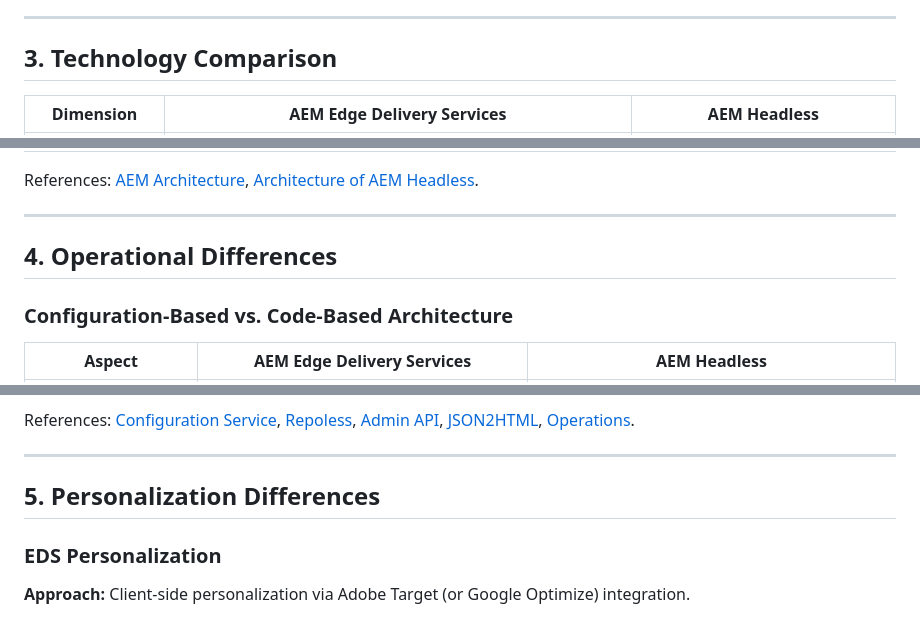
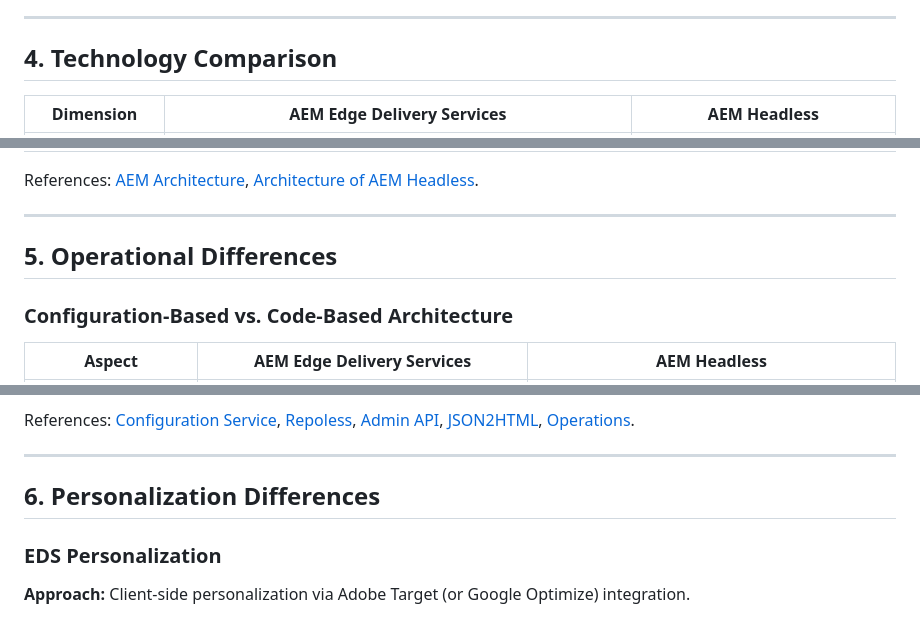
Before and after one commit to ak8458/abc-boilerplate, a Markdown page: docs/AEM_EDS_vs_HEADLESS_EVALUATION.md, 3 parts joined by grey strips. Rendered like a GitHub page.

```diff
--- a/docs/AEM_EDS_vs_HEADLESS_EVALUATION.md
+++ b/docs/AEM_EDS_vs_HEADLESS_EVALUATION.md
@@ -211,7 +226,7 @@ flowchart LR
 
 ---
 
-## 3. Technology Comparison
+## 4. Technology Comparison
 
 | Dimension | AEM Edge Delivery Services | AEM Headless |
 |-----------|----------------------------|--------------|
@@ -228,7 +243,7 @@ References: [AEM Architecture](https://www.aem.live/docs/architecture), [Archite
 
 ---
 
-## 4. Operational Differences
+## 5. Operational Differences
 
 ### Configuration-Based vs. Code-Based Architecture
 
@@ -249,7 +264,7 @@ References: [Configuration Service](https://www.aem.live/docs/config-service-set
 
 ---
 
-## 5. Personalization Differences
+## 6. Personalization Differences
 
 ### EDS Personalization
 
```
Also changed, not shown: other parts of docs/AEM_EDS_vs_HEADLESS_EVALUATION.md (+33 -18 lines).
